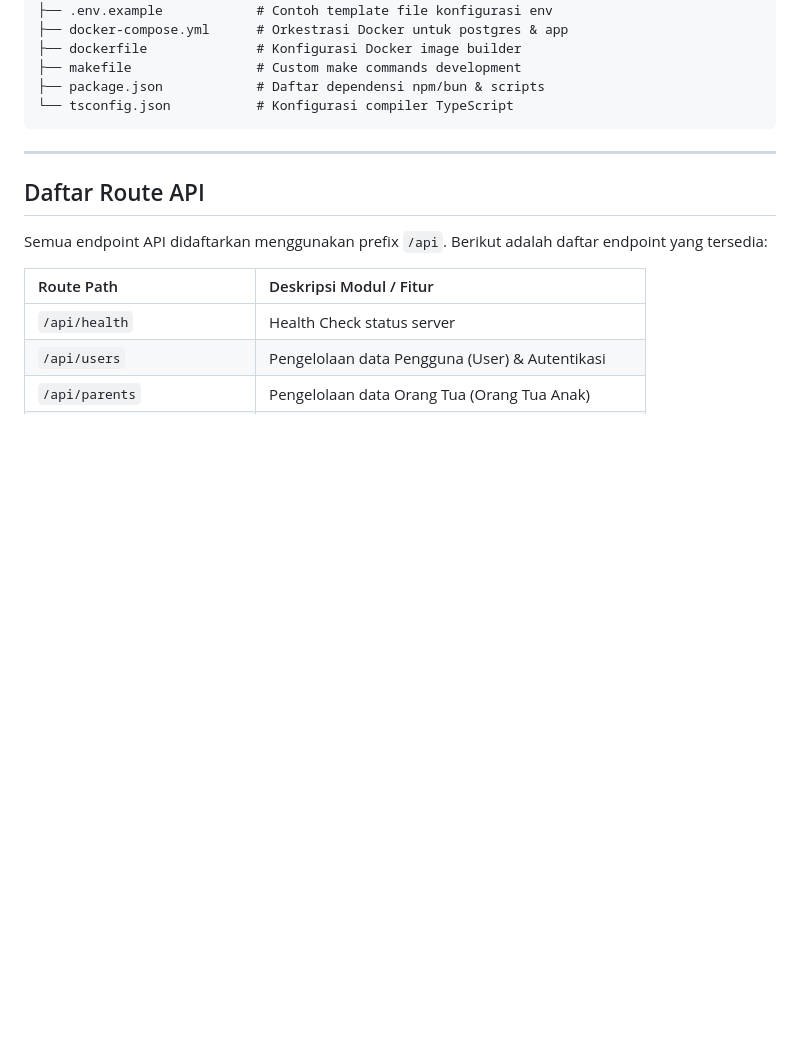
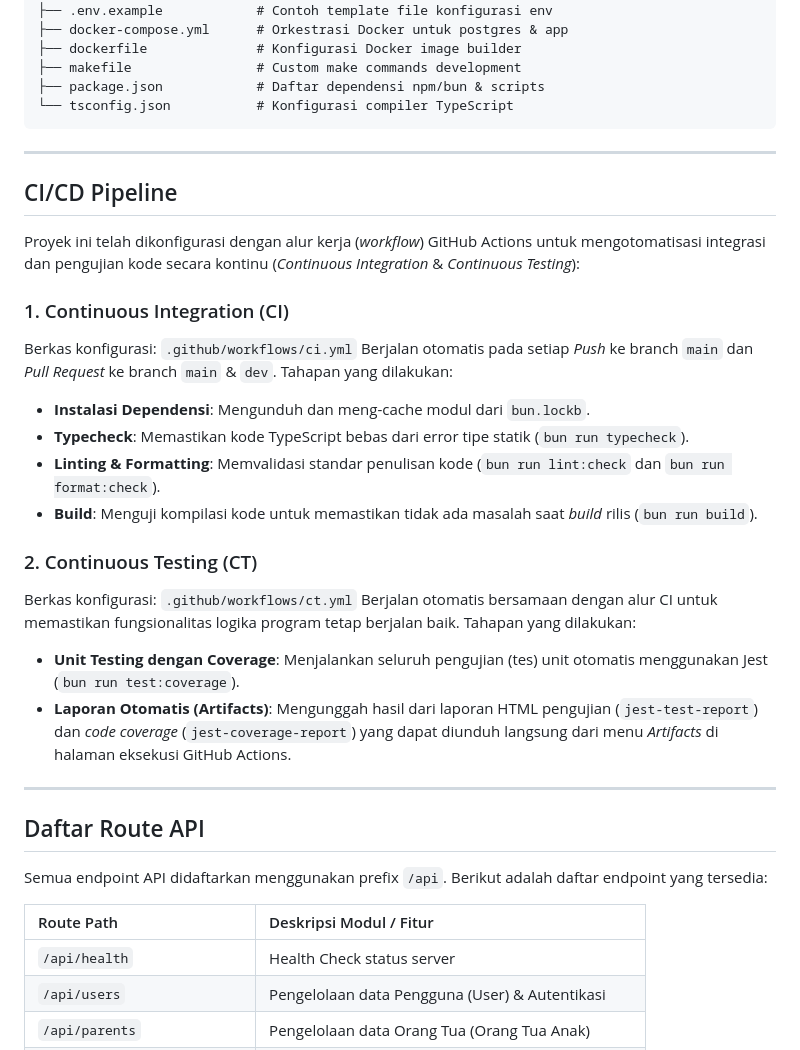
Before and after one commit to TPLM-Posyandu-Banjarsari-Garut/Posyandu_Web_Server, a Markdown page: README.md, the part around the change. Drawn GitHub-style; blank space fills up the shorter version.

Commit message:
docs: add ci/cd documentation

```diff
--- a/README.md
+++ b/README.md
@@ -151,6 +151,28 @@ Posyandu_Web_Server/
 
 ---
 
+## CI/CD Pipeline
+
+Proyek ini telah dikonfigurasi dengan alur kerja (*workflow*) GitHub Actions untuk mengotomatisasi integrasi dan pengujian kode secara kontinu (*Continuous Integration* & *Continuous Testing*):
+
+### 1. Continuous Integration (CI)
+Berkas konfigurasi: `.github/workflows/ci.yml`
+Berjalan otomatis pada setiap *Push* ke branch `main` dan *Pull Request* ke branch `main` & `dev`.
+Tahapan yang dilakukan:
+- **Instalasi Dependensi**: Mengunduh dan meng-cache modul dari `bun.lockb`.
+- **Typecheck**: Memastikan kode TypeScript bebas dari error tipe statik (`bun run typecheck`).
+- **Linting & Formatting**: Memvalidasi standar penulisan kode (`bun run lint:check` dan `bun run format:check`).
+- **Build**: Menguji kompilasi kode untuk memastikan tidak ada masalah saat _build_ rilis (`bun run build`).
+
+### 2. Continuous Testing (CT)
+Berkas konfigurasi: `.github/workflows/ct.yml`
+Berjalan otomatis bersamaan dengan alur CI untuk memastikan fungsionalitas logika program tetap berjalan baik.
+Tahapan yang dilakukan:
+- **Unit Testing dengan Coverage**: Menjalankan seluruh pengujian (tes) unit otomatis menggunakan Jest (`bun run test:coverage`).
+- **Laporan Otomatis (Artifacts)**: Mengunggah hasil dari laporan HTML pengujian (`jest-test-report`) dan *code coverage* (`jest-coverage-report`) yang dapat diunduh langsung dari menu *Artifacts* di halaman eksekusi GitHub Actions.
+
+---
+
 ## Daftar Route API
 
 Semua endpoint API didaftarkan menggunakan prefix `/api`. Berikut adalah daftar endpoint yang tersedia:
```
